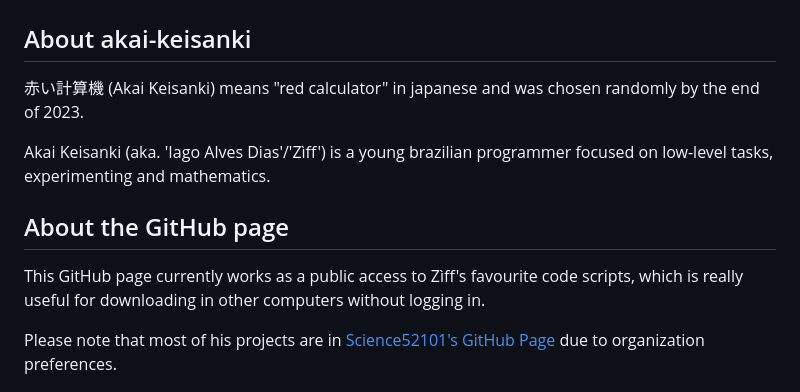
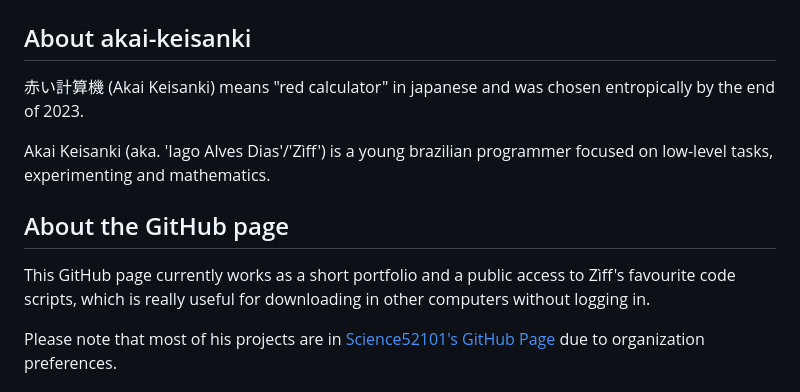
Before and after one commit to akai-keisanki/akai-keisanki, a Markdown page: README.md, the part around the change. GitHub-like rendering.

```diff
--- a/README.md
+++ b/README.md
@@ -38,13 +38,13 @@
 
 <h2>About akai-keisanki</h2>
 
-赤い計算機 (Akai Keisanki) means "red calculator" in japanese and was chosen randomly by the end of 2023.
+赤い計算機 (Akai Keisanki) means "red calculator" in japanese and was chosen entropically by the end of 2023.
 
 Akai Keisanki (aka. 'Iago Alves Dias'/'Zìff') is a young brazilian programmer focused on low-level tasks, experimenting and mathematics.
 
 <h2>About the GitHub page</h2>
 
-This GitHub page currently works as a public access to Zìff's favourite code scripts, which is really useful for downloading in other computers without logging in.
+This GitHub page currently works as a short portfolio and a public access to Zìff's favourite code scripts, which is really useful for downloading in other computers without logging in.
 
 Please note that most of his projects are in <a href = 'https://github.com/Science52101'>Science52101's GitHub Page</a> due to organization preferences.
 
```
